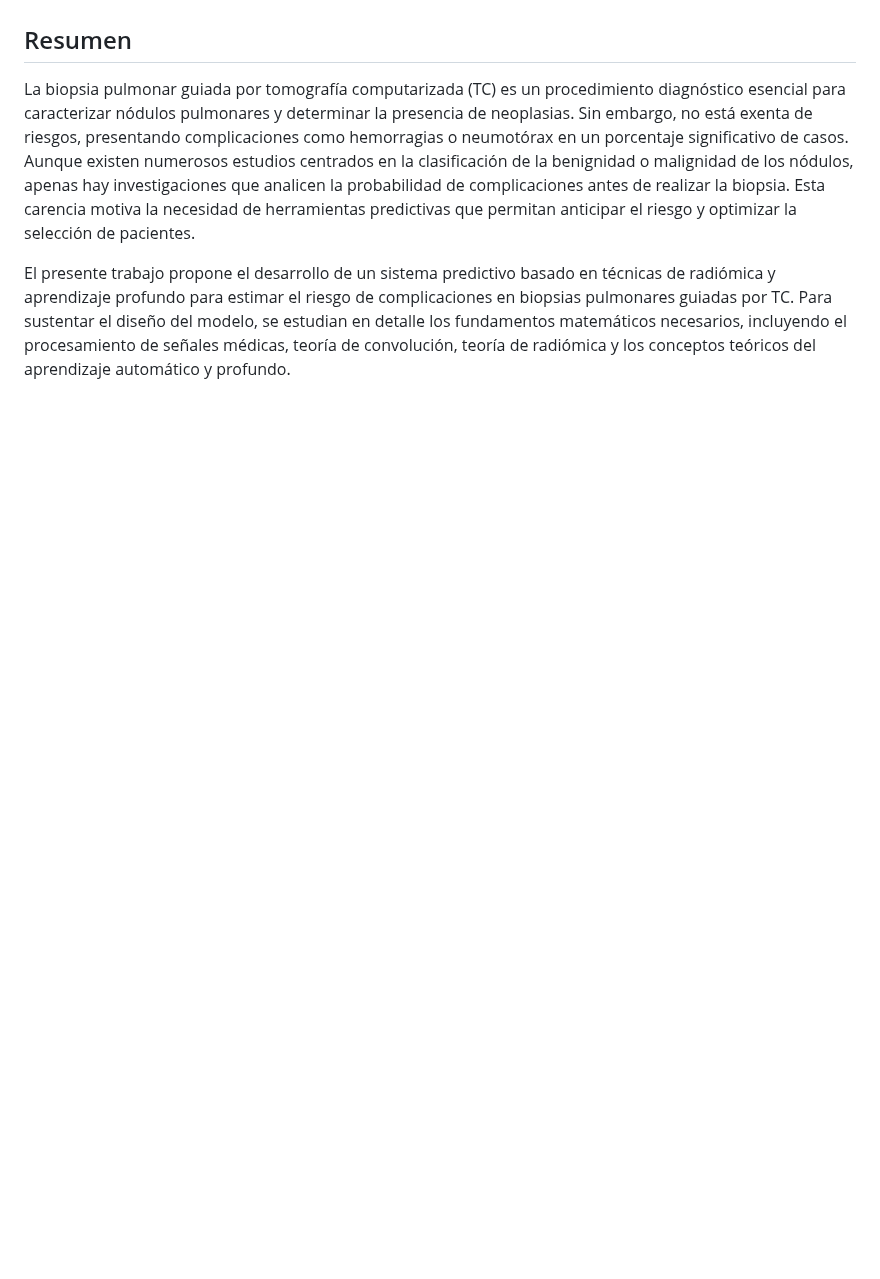
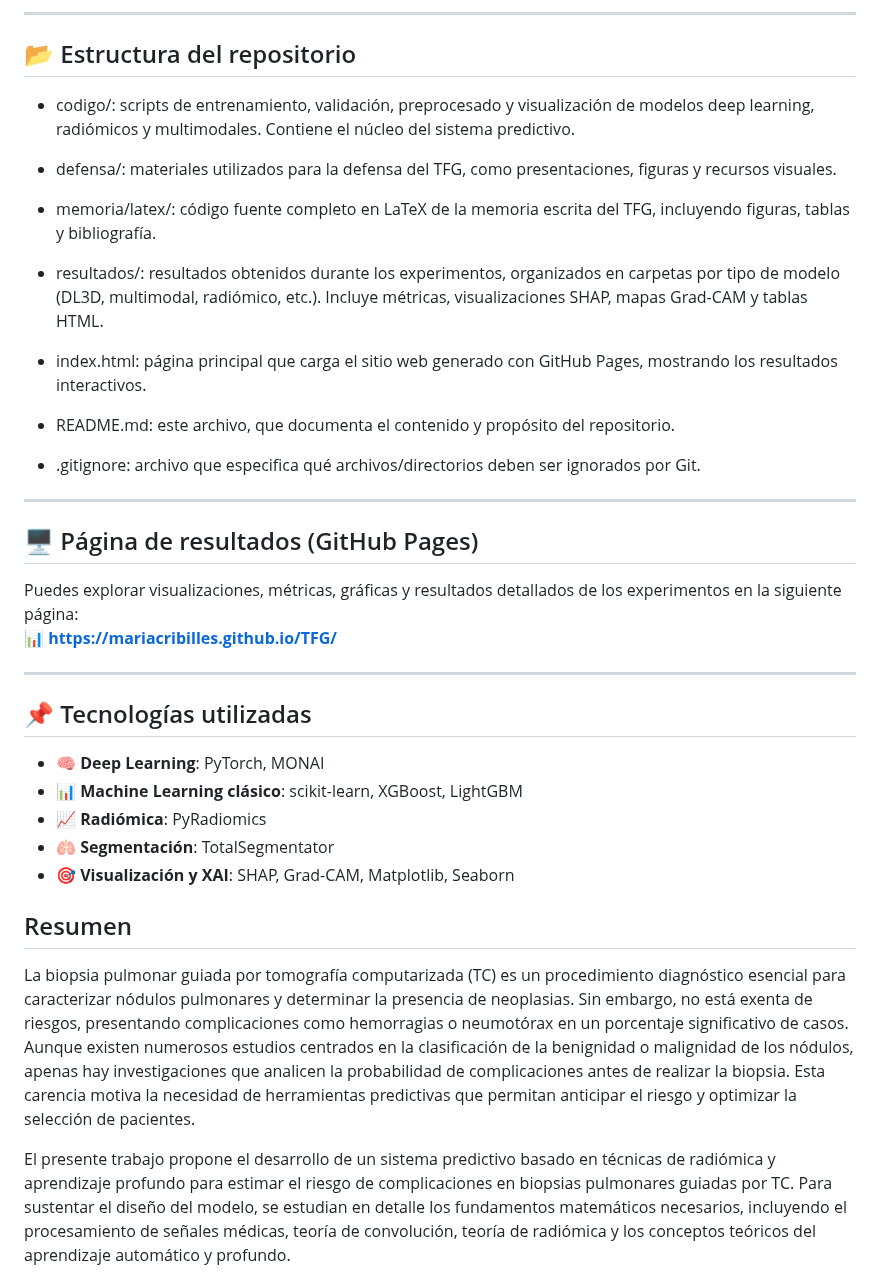
Before and after one commit to mcribi/TFG, a Markdown page: README.md, the part around one of its changes. GitHub-like rendering; blank space fills up the shorter version.

```diff
--- a/README.md
+++ b/README.md
@@ -3,3 +59,38 @@ Trabajo de Fin de Grado
+---
+
+## 📂 Estructura del repositorio
+- codigo/: scripts de entrenamiento, validación, preprocesado y visualización de modelos deep learning, radiómicos y multimodales. Contiene el núcleo del sistema predictivo.
+
+- defensa/: materiales utilizados para la defensa del TFG, como presentaciones, figuras y recursos visuales.
+
+- memoria/latex/: código fuente completo en LaTeX de la memoria escrita del TFG, incluyendo figuras, tablas y bibliografía.
+
+- resultados/: resultados obtenidos durante los experimentos, organizados en carpetas por tipo de modelo (DL3D, multimodal, radiómico, etc.). Incluye métricas, visualizaciones SHAP, mapas Grad-CAM y tablas HTML.
+
+- index.html: página principal que carga el sitio web generado con GitHub Pages, mostrando los resultados interactivos.
+
+- README.md: este archivo, que documenta el contenido y propósito del repositorio.
+
+- .gitignore: archivo que especifica qué archivos/directorios deben ser ignorados por Git.
+
+
+---
+
+## 🖥️ Página de resultados (GitHub Pages)
+
+Puedes explorar visualizaciones, métricas, gráficas y resultados detallados de los experimentos en la siguiente página:
+📊 **[https://mariacribilles.github.io/TFG/](https://mariacribilles.github.io/TFG/)**
+
+---
+
+## 📌 Tecnologías utilizadas
+
+- 🧠 **Deep Learning**: PyTorch, MONAI
+- 📊 **Machine Learning clásico**: scikit-learn, XGBoost, LightGBM
+- 📈 **Radiómica**: PyRadiomics
+- 🫁 **Segmentación**: TotalSegmentator
+- 🎯 **Visualización y XAI**: SHAP, Grad-CAM, Matplotlib, Seaborn
+
 
 ## Resumen
 
```
Also changed, not shown: other parts of README.md (+58 -2 lines).
